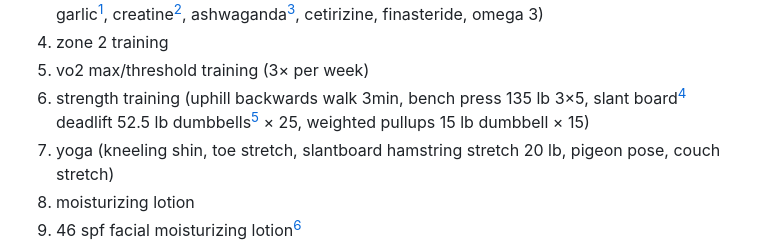
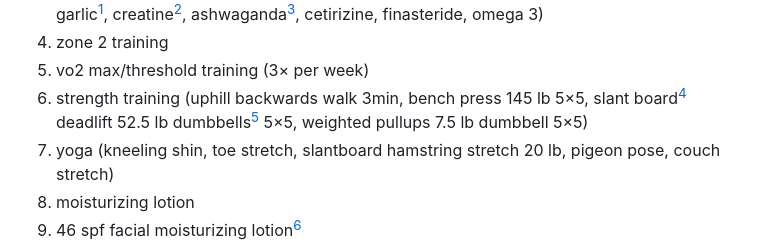
Before and after one commit to jaderiverstokes/pinkprint, a Markdown page: README.md, the part around the change. GitHub-like rendering.

```diff
--- a/README.md
+++ b/README.md
@@ -23,9 +23,9 @@
     <li>vo2 max/threshold training (3× per week)</li>
     <li>
       strength training (uphill backwards walk 3min,
-      bench press 135 lb 3×5,
-      slant board<sup><a href="https://amzn.to/4mAVuq9" target="_blank">4</a></sup> deadlift 52.5 lb dumbbells<sup><a href="https://amzn.to/4jmIKR7" target="_blank">5</a></sup> × 25,
-      weighted pullups 15 lb dumbbell × 15)
+      bench press 145 lb 5×5,
+      slant board<sup><a href="https://amzn.to/4mAVuq9" target="_blank">4</a></sup> deadlift 52.5 lb dumbbells<sup><a href="https://amzn.to/4jmIKR7" target="_blank">5</a></sup> 5×5,
+      weighted pullups 7.5 lb dumbbell 5×5)
     </li>
     <li>
       yoga (kneeling shin, toe stretch,
```
